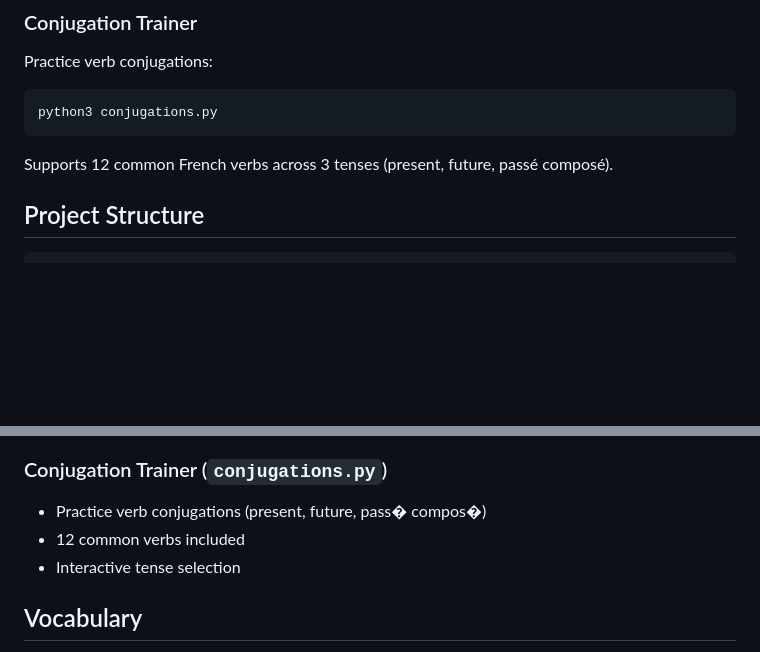
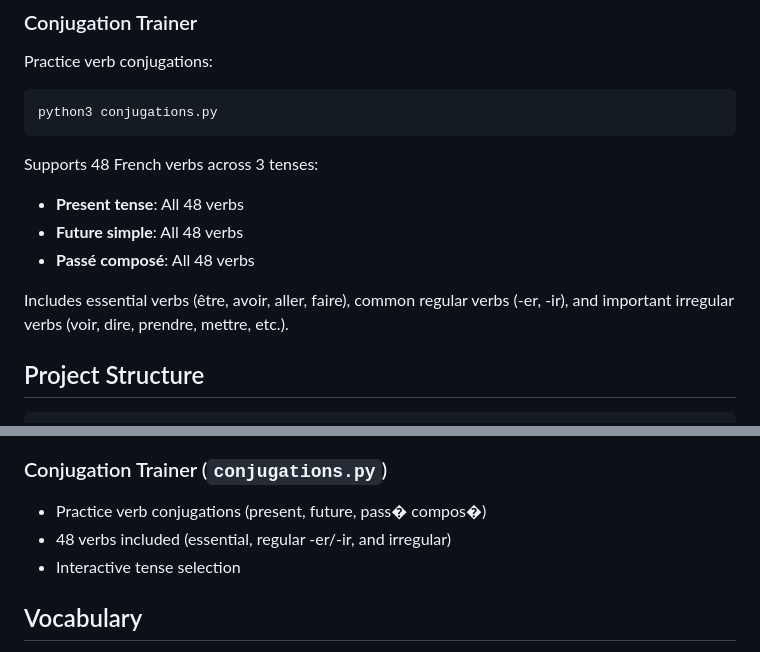
Before and after one commit to alexedmon1/french-flashcards, a Markdown page: README.md, 2 parts joined by grey strips. GitHub-like rendering; blank space fills up the shorter version.

Commit message:
Update README with correct conjugation trainer information
- Update verb count from 12 to 48 verbs
- Add detailed breakdown showing all 3 tenses support all 48 verbs
- Include description of verb types covered (essential, regular -er/-ir, irregular)
- Reflect recent expansions to conjugations.py

🤖 Generated with [Claude Code](https://claude.com/claude-code)

Co-Authored-By: Claude <noreply@anthropic.com>

````diff
--- a/README.md
+++ b/README.md
@@ -132,7 +132,12 @@ Practice verb conjugations:
 python3 conjugations.py
 ```
 
-Supports 12 common French verbs across 3 tenses (present, future, passé composé).
+Supports 48 French verbs across 3 tenses:
+- **Present tense**: All 48 verbs
+- **Future simple**: All 48 verbs
+- **Passé composé**: All 48 verbs
+
+Includes essential verbs (être, avoir, aller, faire), common regular verbs (-er, -ir), and important irregular verbs (voir, dire, prendre, mettre, etc.).
 
 ## Project Structure
 
@@ -179,7 +184,7 @@ french-flashcards/
 
 ### Conjugation Trainer (`conjugations.py`)
 - Practice verb conjugations (present, future, pass� compos�)
-- 12 common verbs included
+- 48 verbs included (essential, regular -er/-ir, and irregular)
 - Interactive tense selection
 
 ## Vocabulary
````
